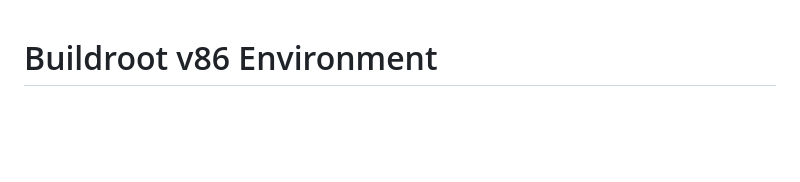
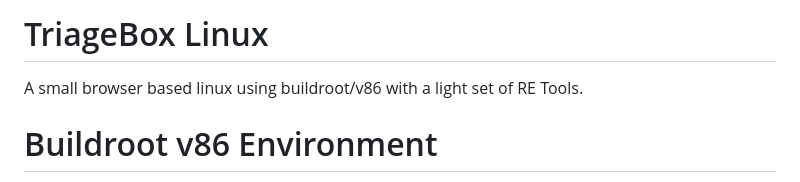
Before and after one commit to bwhitn/triagebox, a Markdown page: README.md, the part around the change. GitHub-like rendering; blank space fills up the shorter version.

Commit message:
Update README.md
updating repo description

```diff
--- a/README.md
+++ b/README.md
@@ -1,3 +1,7 @@
+# TriageBox Linux
+
+A small browser based linux using buildroot/v86 with a light set of RE Tools.
+
 # Buildroot v86 Environment
 
 This repository provides a minimal Buildroot-based v86 setup with:
```
